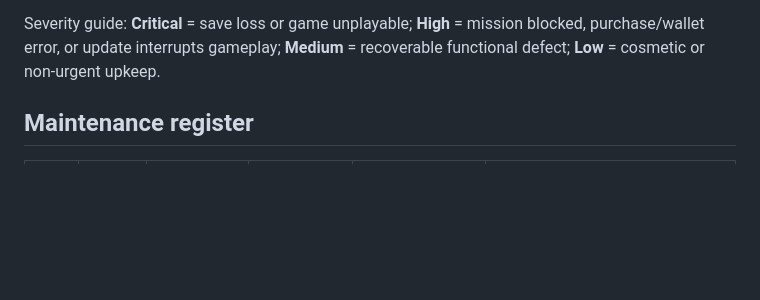
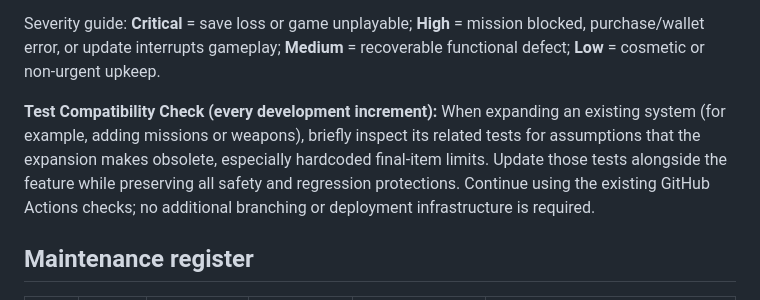
Before and after one commit to ErikEhresman-ST1987/pop-squadron, a Markdown page: docs/Pop Squadron - Quality Audit and Maintenance Register v1.0.md, the part around the change. Drawn GitHub-style; blank space fills up the shorter version.

Commit message:
Document lightweight test compatibility check for feature increments

```diff
--- a/docs/Pop Squadron - Quality Audit and Maintenance Register v1.0.md
+++ b/docs/Pop Squadron - Quality Audit and Maintenance Register v1.0.md
@@ -21,6 +21,9 @@ Run at the end of a sector increment, before significant releases, after a produ
 8. **Release and close.** Make small, isolated changes after approval; record commit, tests, Actions URL/result, production deployment, and real-device confirmation. Leave unresolved risks OPEN or DEFERRED.
 
 Severity guide: **Critical** = save loss or game unplayable; **High** = mission blocked, purchase/wallet error, or update interrupts gameplay; **Medium** = recoverable functional defect; **Low** = cosmetic or non-urgent upkeep.
+
+
+**Test Compatibility Check (every development increment):** When expanding an existing system (for example, adding missions or weapons), briefly inspect its related tests for assumptions that the expansion makes obsolete, especially hardcoded final-item limits. Update those tests alongside the feature while preserving all safety and regression protections. Continue using the existing GitHub Actions checks; no additional branching or deployment infrastructure is required.
 
 ## Maintenance register
 
```
